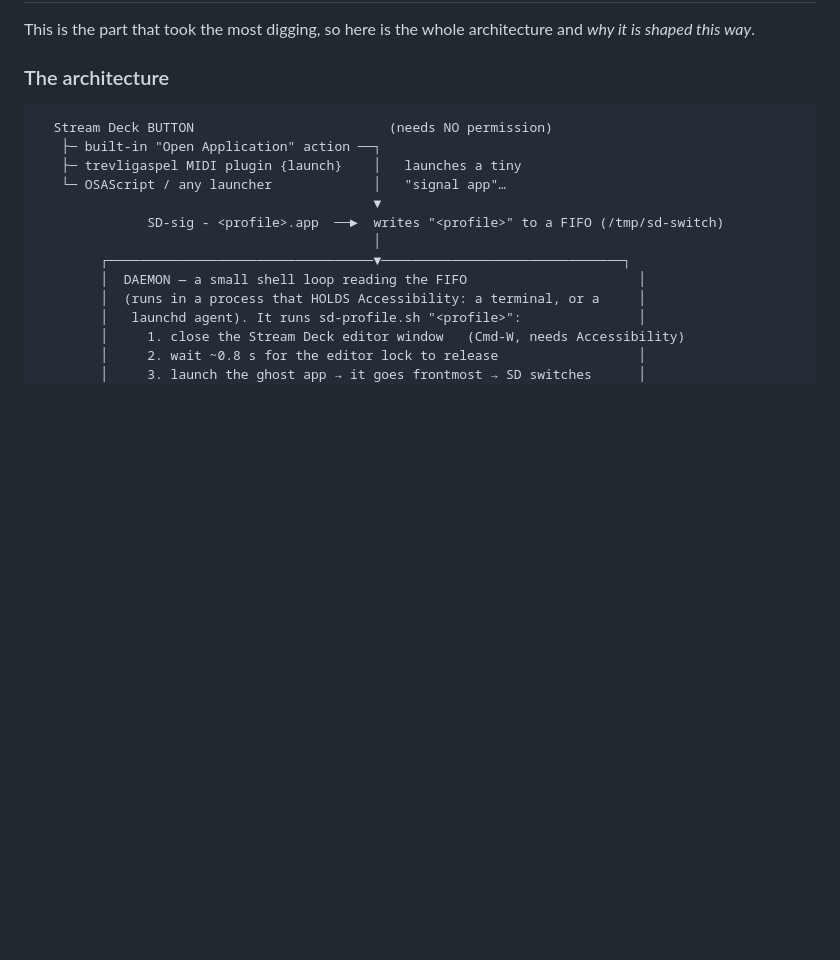
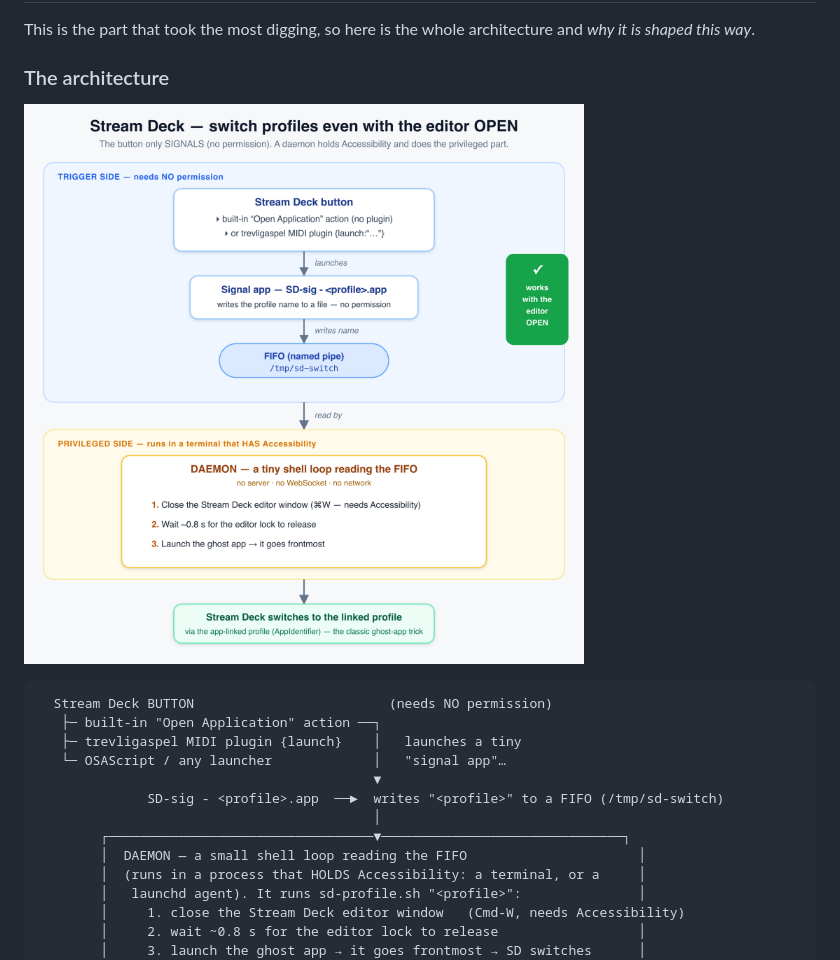
Before and after one commit to Beennnn/streamdeck-profile-switch, a Markdown page: README.md, the part around the change. GitHub-like rendering; pictures changed too: docs/architecture.png (added); blank space fills up the shorter version.

Commit message:
docs: add architecture diagram (SVG + PNG) and embed it in the README
Visual of the signal→FIFO→daemon→ghost pipeline, with the two zones (trigger
side = no permission, privileged side = holds Accessibility) and the
'works with the editor open' outcome.

Co-Authored-By: Claude Opus 4.8 <noreply@anthropic.com>

````diff
--- a/README.md
+++ b/README.md
@@ -185,6 +185,8 @@ This is the part that took the most digging, so here is the whole architecture
 and *why it is shaped this way*.
 
 ### The architecture
+
+![Architecture — the button only signals; a daemon holding Accessibility closes the editor then switches](docs/architecture.png)
 
 ```
   Stream Deck BUTTON                         (needs NO permission)
````
Also changed, not shown: 1 other file.
